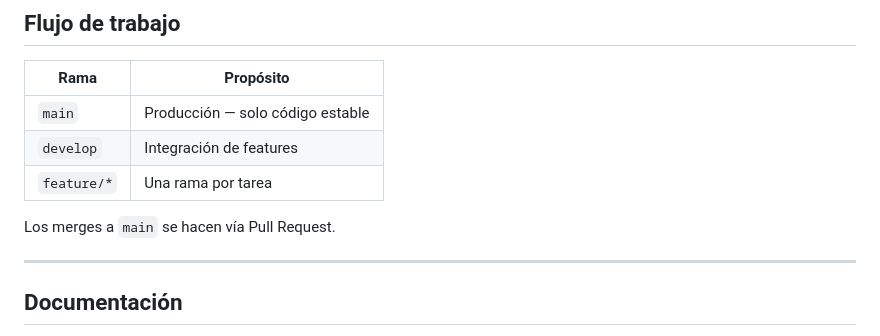
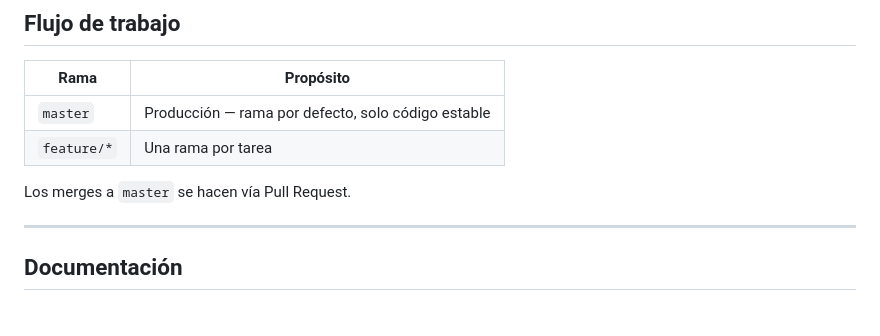
Before and after one commit to Nenki32/MVP-OficiosYa-projecto, a Markdown page: README.md, the part around the change. Drawn GitHub-style.

Commit message:
docs: flujo de trabajo con master como rama de produccion
Se elimino la rama main (estaba 100% contenida en master y master ya
era la rama por defecto en GitHub). Se simplifica el flujo a
master + feature/*: con un solo desarrollador, develop no cumple su
proposito de integrar trabajo paralelo y solo agrega deriva entre ramas.

Co-Authored-By: Claude Opus 5 <noreply@anthropic.com>

```diff
--- a/README.md
+++ b/README.md
@@ -248,11 +248,10 @@ módulo de pagos si el volumen lo justifica.
 
 | Rama | Propósito |
 |---|---|
-| `main` | Producción — solo código estable |
-| `develop` | Integración de features |
+| `master` | Producción — rama por defecto, solo código estable |
 | `feature/*` | Una rama por tarea |
 
-Los merges a `main` se hacen vía Pull Request.
+Los merges a `master` se hacen vía Pull Request.
 
 ---
 
```
